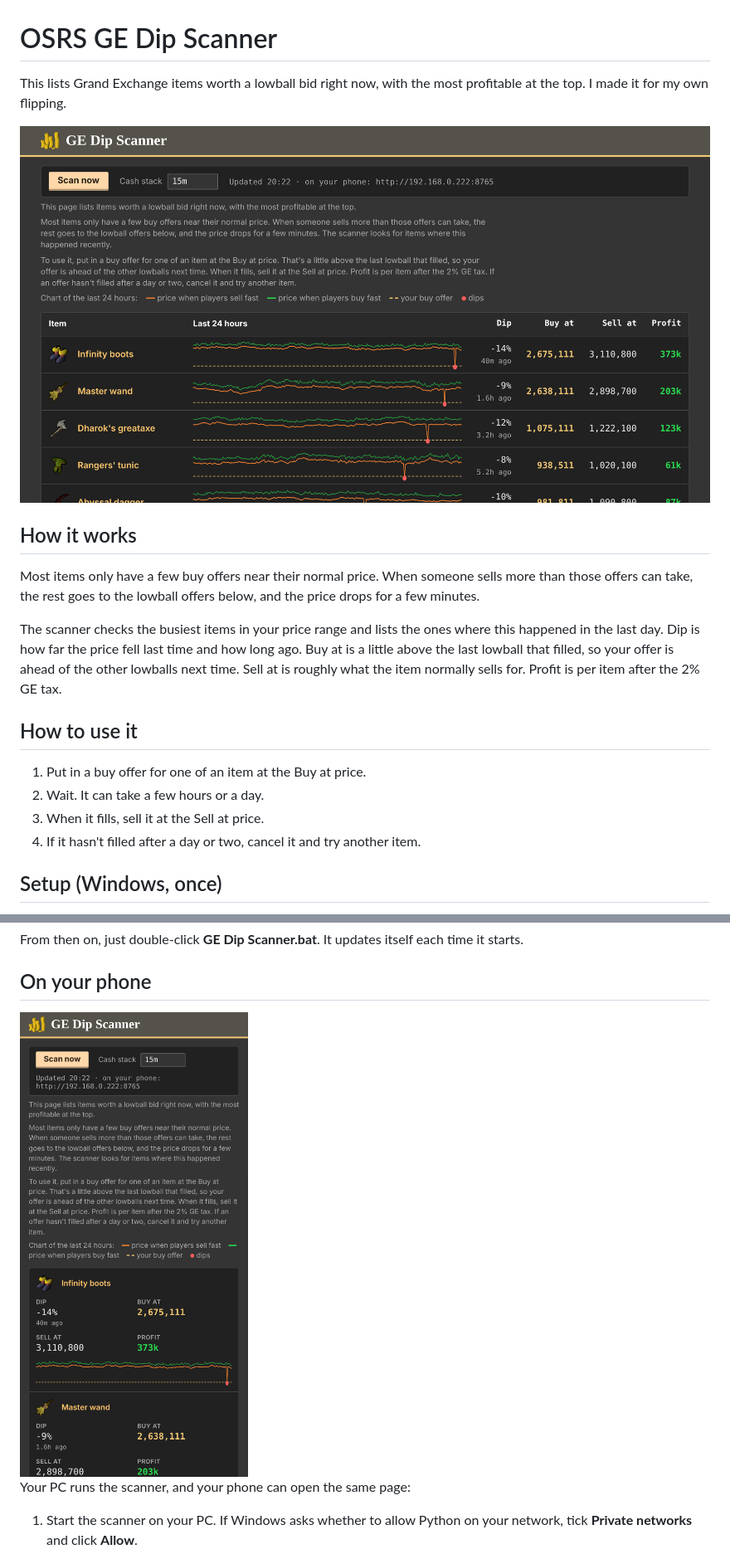
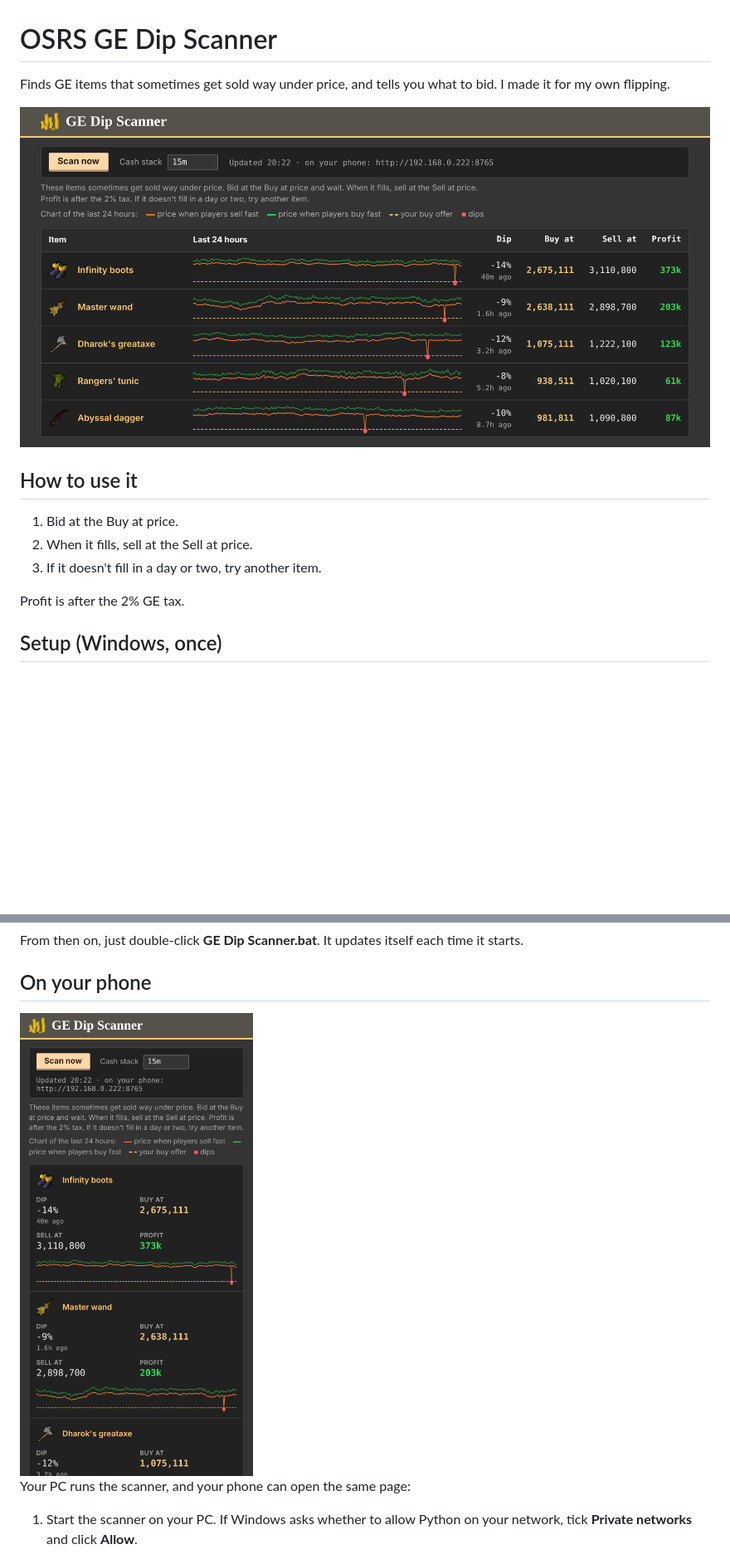
Before and after one commit to drfino/osrs-dip-scanner, a Markdown page: README.md, 2 parts joined by grey strips. Shown at 83% size. Rendered like a GitHub page; pictures changed too: docs/desktop.png, docs/phone.png; blank space fills up the shorter version.

Commit message:
Shorter wording on the page and README
Co-Authored-By: Claude Opus 5.5 <noreply@anthropic.com>

```diff
--- a/README.md
+++ b/README.md
@@ -1,26 +1,17 @@
 # OSRS GE Dip Scanner
 
-This lists Grand Exchange items worth a lowball bid right now, with the most profitable at the top.
-I made it for my own flipping.
+Finds GE items that sometimes get sold way under price, and tells you what to bid. I made it for my
+own flipping.
 
 ![The scanner page](docs/desktop.png)
 
-## How it works
-
-Most items only have a few buy offers near their normal price. When someone sells more than those
-offers can take, the rest goes to the lowball offers below, and the price drops for a few minutes.
-
-The scanner checks the busiest items in your price range and lists the ones where this happened in
-the last day. Dip is how far the price fell last time and how long ago. Buy at is a little above the
-last lowball that filled, so your offer is ahead of the other lowballs next time. Sell at is roughly
-what the item normally sells for. Profit is per item after the 2% GE tax.
-
 ## How to use it
 
-1. Put in a buy offer for one of an item at the Buy at price.
-2. Wait. It can take a few hours or a day.
-3. When it fills, sell it at the Sell at price.
-4. If it hasn't filled after a day or two, cancel it and try another item.
+1. Bid at the Buy at price.
+2. When it fills, sell at the Sell at price.
+3. If it doesn't fill in a day or two, try another item.
+
+Profit is after the 2% GE tax.
 
 ## Setup (Windows, once)
 
```
Also changed, not shown: 1 other file.
